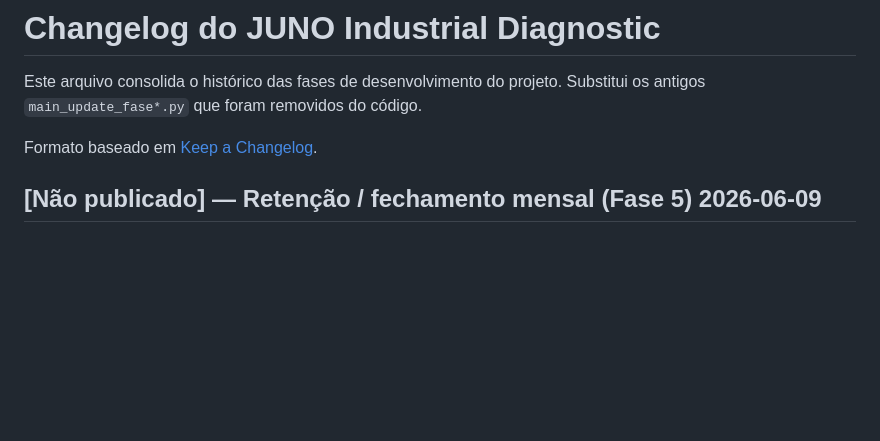
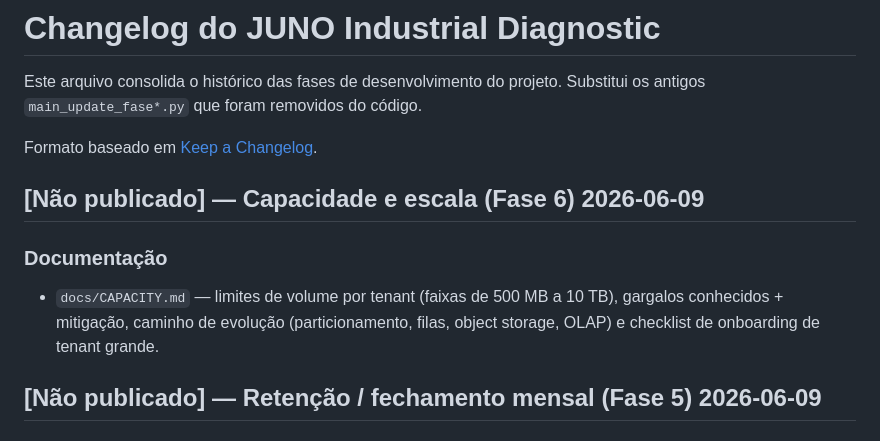
Before and after one commit to jcsouza2000/juno, a Markdown page: docs/CHANGELOG.md, the part around the change. GitHub-like rendering; blank space fills up the shorter version.

```diff
--- a/docs/CHANGELOG.md
+++ b/docs/CHANGELOG.md
@@ -4,6 +4,13 @@ Este arquivo consolida o histórico das fases de desenvolvimento do projeto.
 Substitui os antigos `main_update_fase*.py` que foram removidos do código.
 
 Formato baseado em [Keep a Changelog](https://keepachangelog.com/).
+
+## [Não publicado] — Capacidade e escala (Fase 6) 2026-06-09
+
+### Documentação
+- `docs/CAPACITY.md` — limites de volume por tenant (faixas de 500 MB a 10 TB),
+  gargalos conhecidos + mitigação, caminho de evolução (particionamento, filas,
+  object storage, OLAP) e checklist de onboarding de tenant grande.
 
 ## [Não publicado] — Retenção / fechamento mensal (Fase 5) 2026-06-09
 
```
Also changed, not shown: docs/CAPACITY.md (added, +97 -0 lines).
